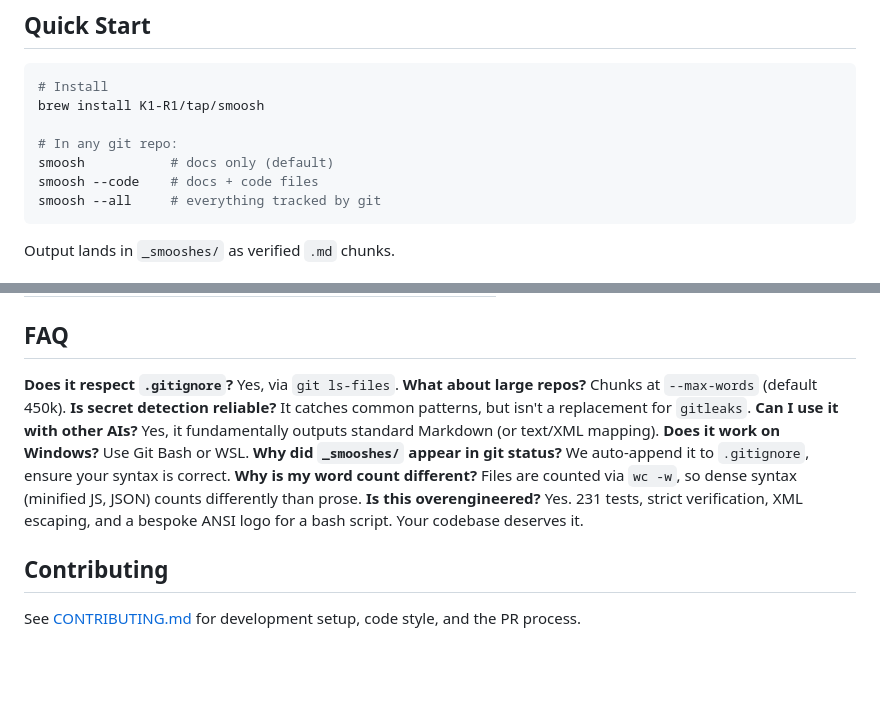
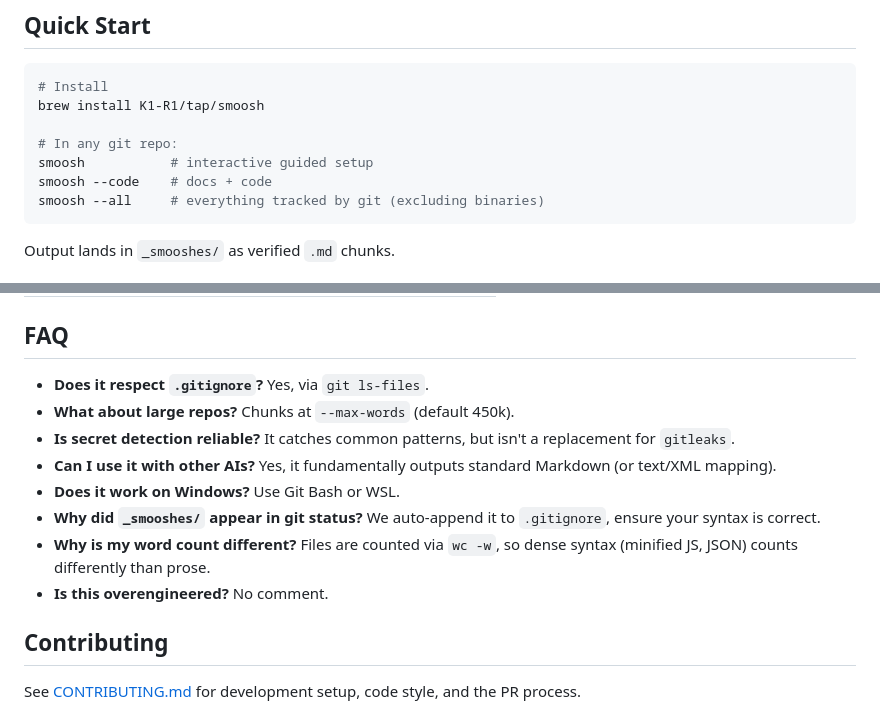
Before and after one commit to K1-R1/smoosh, a Markdown page: README.md, 2 parts joined by grey strips. Drawn GitHub-style; blank space fills up the shorter version.

Commit message:
Refactor FAQ section in README.md (#11)
Refactor FAQ section in README.md

Signed-off-by: K1-R1 <77465250+K1-R1@users.noreply.github.com>

````diff
--- a/README.md
+++ b/README.md
@@ -24,9 +24,9 @@ Turn git repos into AI context. Pure bash, zero dependencies. RAG-ready.
 brew install K1-R1/tap/smoosh
 
 # In any git repo:
-smoosh           # docs only (default)
-smoosh --code    # docs + code files
-smoosh --all     # everything tracked by git
+smoosh           # interactive guided setup
+smoosh --code    # docs + code
+smoosh --all     # everything tracked by git (excluding binaries)
 ```
 
 Output lands in `_smooshes/` as verified `.md` chunks.
@@ -273,14 +273,14 @@ Exit codes 0–7 are differentiated for programmatic decision-making — see
 
 ## FAQ
 
-**Does it respect `.gitignore`?** Yes, via `git ls-files`.
-**What about large repos?** Chunks at `--max-words` (default 450k).
-**Is secret detection reliable?** It catches common patterns, but isn't a replacement for `gitleaks`.
-**Can I use it with other AIs?** Yes, it fundamentally outputs standard Markdown (or text/XML mapping).
-**Does it work on Windows?** Use Git Bash or WSL.
-**Why did `_smooshes/` appear in git status?** We auto-append it to `.gitignore`, ensure your syntax is correct.
-**Why is my word count different?** Files are counted via `wc -w`, so dense syntax (minified JS, JSON) counts differently than prose.
-**Is this overengineered?** Yes. 231 tests, strict verification, XML escaping, and a bespoke ANSI logo for a bash script. Your codebase deserves it.
+- **Does it respect `.gitignore`?** Yes, via `git ls-files`.
+- **What about large repos?** Chunks at `--max-words` (default 450k).
+- **Is secret detection reliable?** It catches common patterns, but isn't a replacement for `gitleaks`.
+- **Can I use it with other AIs?** Yes, it fundamentally outputs standard Markdown (or text/XML mapping).
+- **Does it work on Windows?** Use Git Bash or WSL.
+- **Why did `_smooshes/` appear in git status?** We auto-append it to `.gitignore`, ensure your syntax is correct.
+- **Why is my word count different?** Files are counted via `wc -w`, so dense syntax (minified JS, JSON) counts differently than prose.
+- **Is this overengineered?** No comment.
 
 ## Contributing
 
````
